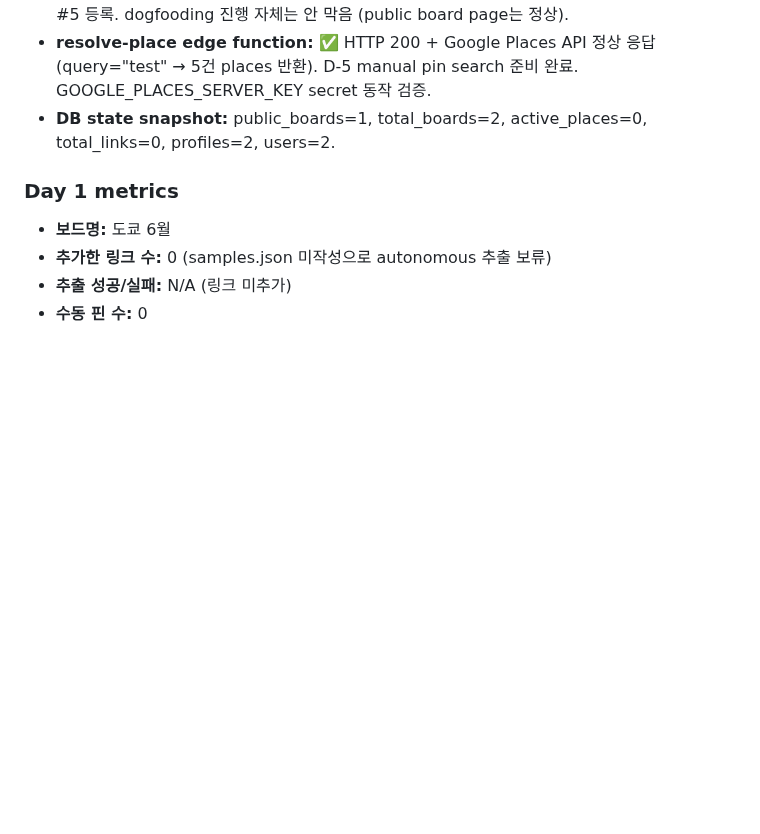
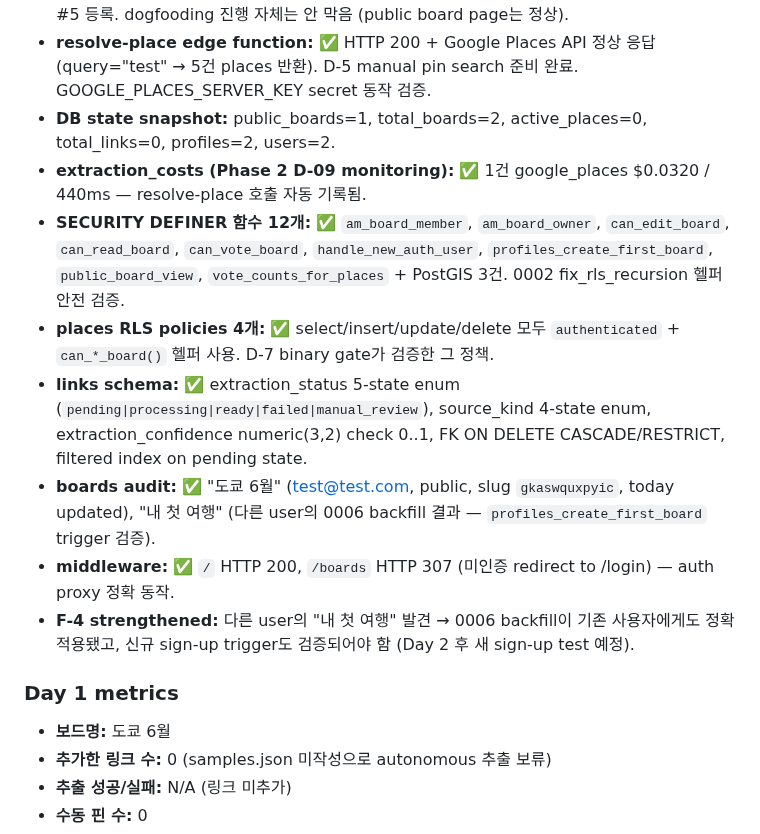
Before and after one commit to SerendipityLife/MOAJOA, a Markdown page: .planning/dogfooding/daily-log-2026-05-29.md, the part around the change. Drawn GitHub-style; blank space fills up the shorter version.

Commit message:
docs(06): dogfooding day 1 batch 3-4 — schema/audit/middleware all PASS
- extraction_costs cost monitoring working (1 entry, $0.0320 / 440ms)
- 12 SECURITY DEFINER helpers verified (RLS bypass safe pattern)
- places RLS 4 policies (CRUD) all use can_*_board() helpers
- links schema enum + filtered index + FK behavior PASS
- boards audit: public board visibility/slug correct, 0006 backfill
  trigger applied to other-user board "내 첫 여행"
- middleware: / 200, /boards 307 redirect to /login (auth proxy OK)

P0 #5 OG image still open — diag commit 1922961 deployed but
console.error didn't fire (throw happens BEFORE loadPretendardFonts
is reached, suggesting module-level or ImageResponse-construction
failure). Deeper diag (function-start console.log) deferred to user
return — dogfooding can proceed (public board page renders fine).

Co-Authored-By: Claude Opus 4.7 (1M context) <noreply@anthropic.com>

```diff
--- a/.planning/dogfooding/daily-log-2026-05-29.md
+++ b/.planning/dogfooding/daily-log-2026-05-29.md
@@ -48,6 +48,13 @@
 - **OG image self-test:** ❌ **P0 #5** — `GET /b/gkaswquxpyic/opengraph-image` → HTTP 200 + `content-type: image/png` 헤더지만 body가 HTML 500 페이지 (`x-vercel-cache: MISS`). 친구 share preview 깨짐. Vercel error logs 비어있음 → uncaught throw 추정. incidents.md #5 등록. dogfooding 진행 자체는 안 막음 (public board page는 정상).
 - **resolve-place edge function:** ✅ HTTP 200 + Google Places API 정상 응답 (query="test" → 5건 places 반환). D-5 manual pin search 준비 완료. GOOGLE_PLACES_SERVER_KEY secret 동작 검증.
 - **DB state snapshot:** public_boards=1, total_boards=2, active_places=0, total_links=0, profiles=2, users=2.
+- **extraction_costs (Phase 2 D-09 monitoring):** ✅ 1건 google_places $0.0320 / 440ms — resolve-place 호출 자동 기록됨.
+- **SECURITY DEFINER 함수 12개:** ✅ `am_board_member`, `am_board_owner`, `can_edit_board`, `can_read_board`, `can_vote_board`, `handle_new_auth_user`, `profiles_create_first_board`, `public_board_view`, `vote_counts_for_places` + PostGIS 3건. 0002 fix_rls_recursion 헬퍼 안전 검증.
+- **places RLS policies 4개:** ✅ select/insert/update/delete 모두 `authenticated` + `can_*_board()` 헬퍼 사용. D-7 binary gate가 검증한 그 정책.
+- **links schema:** ✅ extraction_status 5-state enum (`pending|processing|ready|failed|manual_review`), source_kind 4-state enum, extraction_confidence numeric(3,2) check 0..1, FK ON DELETE CASCADE/RESTRICT, filtered index on pending state.
+- **boards audit:** ✅ "도쿄 6월" (test@test.com, public, slug `gkaswquxpyic`, today updated), "내 첫 여행" (다른 user의 0006 backfill 결과 — `profiles_create_first_board` trigger 검증).
+- **middleware:** ✅ `/` HTTP 200, `/boards` HTTP 307 (미인증 redirect to /login) — auth proxy 정확 동작.
+- **F-4 strengthened:** 다른 user의 "내 첫 여행" 발견 → 0006 backfill이 기존 사용자에게도 정확 적용됐고, 신규 sign-up trigger도 검증되어야 함 (Day 2 후 새 sign-up test 예정).
 
 ### Day 1 metrics
 
```
